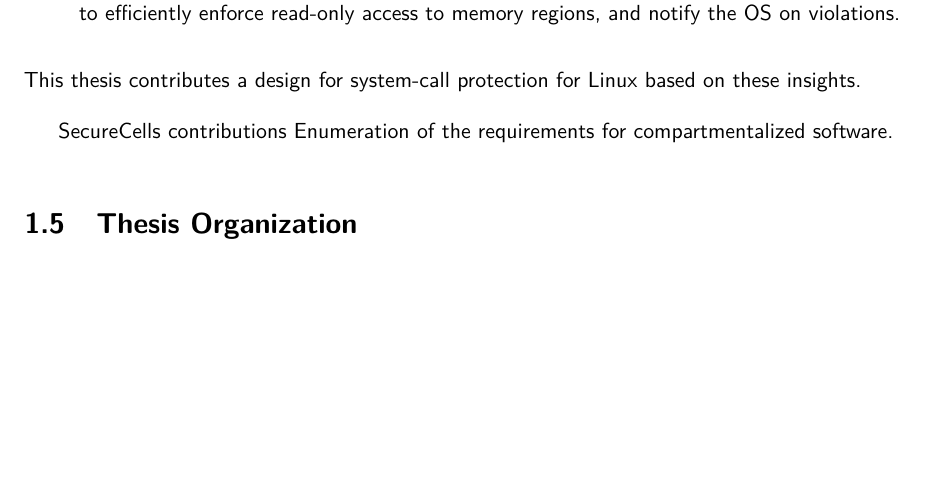
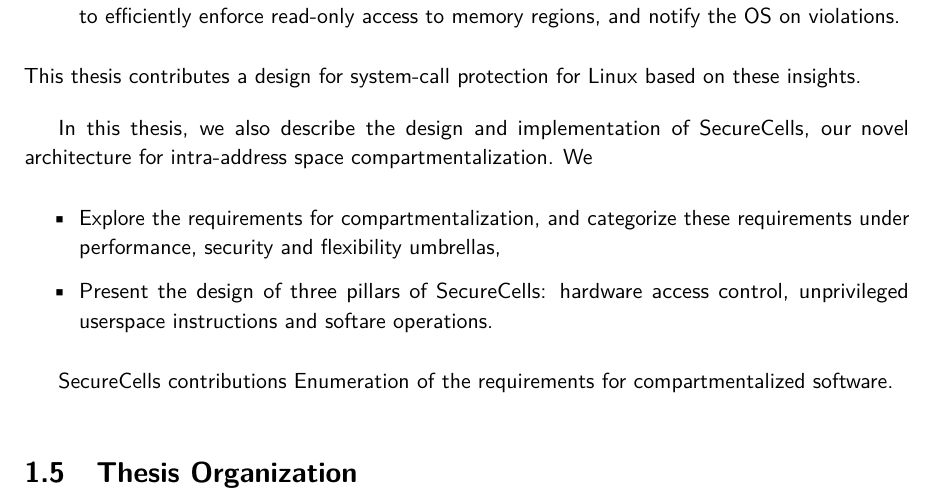
Before and after one commit to atrib/thesis, a LaTeX thesis (thesis.tex, which reads chapters/intro.tex): part of page 18 of 32, cut so that both start at the same text, the shorter picture padded with empty space. Compiled offline with pdfLaTeX.

Commit message:
Minor addition to intro for SC

```diff
--- a/chapters/intro.tex
+++ b/chapters/intro.tex
@@ -247,6 +247,20 @@
 This thesis contributes a design for system-call protection for Linux
 based on these insights.
 
+In this thesis, we also describe the design and implementation of
+SecureCells, our novel architecture for intra-address space
+compartmentalization.
+We
+\begin{itemize}
+  \item Explore the requirements for compartmentalization, and
+        categorize these requirements under performance, security
+        and flexibility umbrellas,
+  \item Present the design of three pillars of SecureCells:
+        hardware access control, unprivileged userspace instructions
+        and softare operations.
+\end{itemize}
+
+
 SecureCells contributions
 Enumeration of the requirements for compartmentalized software.
 
```
